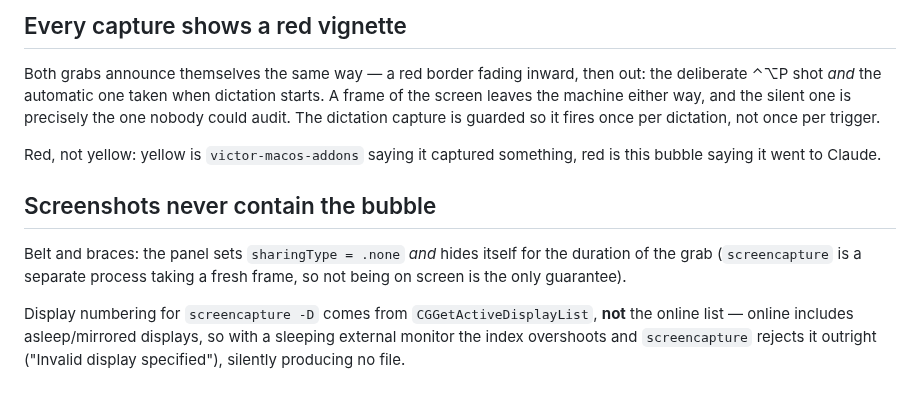
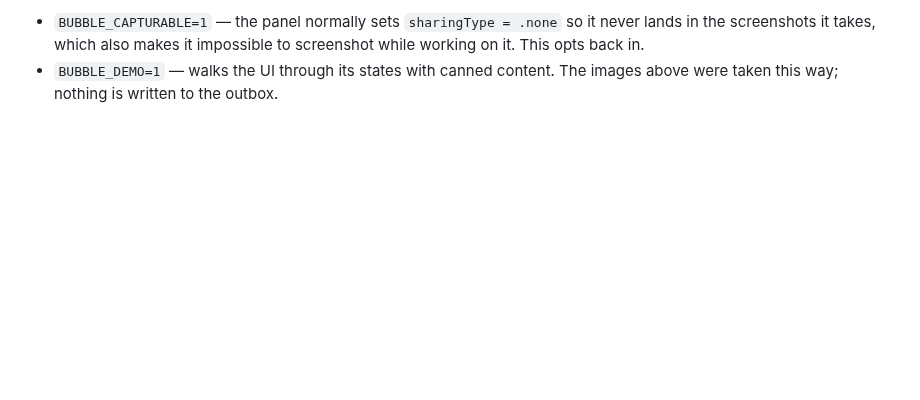
Before and after one commit to victorrentea/walkie-talkie, a Markdown page: README.md, the part around one of its changes. Drawn GitHub-style; blank space fills up the shorter version.

```diff
--- a/README.md
+++ b/README.md
@@ -89,22 +87,6 @@ and re-signing with the app still reporting `accessibility trusted=true`.
 
-## Every capture shows a red vignette
-
-Both grabs announce themselves the same way — a red border fading inward, then
-out: the deliberate ⌃⌥P shot *and* the automatic one taken when dictation
-starts. A frame of the screen leaves the machine either way, and the silent one
-is precisely the one nobody could audit. The dictation capture is guarded so it
-fires once per dictation, not once per trigger.
-
-Red, not yellow: yellow is `victor-macos-addons` saying it captured something,
-red is this bubble saying it went to Claude.
-
-## Screenshots never contain the bubble
-
-Belt and braces: the panel sets `sharingType = .none` *and* hides itself for the
-duration of the grab (`screencapture` is a separate process taking a fresh frame,
-so not being on screen is the only guarantee).
-
-Display numbering for `screencapture -D` comes from `CGGetActiveDisplayList`,
-**not** the online list — online includes asleep/mirrored displays, so with a
-sleeping external monitor the index overshoots and `screencapture` rejects it
-outright ("Invalid display specified"), silently producing no file.
+- `BUBBLE_CAPTURABLE=1` — the panel normally sets `sharingType = .none` so it
+  never lands in the screenshots it takes, which also makes it impossible to
+  screenshot while working on it. This opts back in.
+- `BUBBLE_DEMO=1` — walks the UI through its states with canned content. The
+  images above were taken this way; nothing is written to the outbox.
```
Also changed, not shown: other parts of README.md (+61 -63 lines), docs/idle.png (added), docs/listening.png (added), docs/prompt.png (added), 3 other files.
